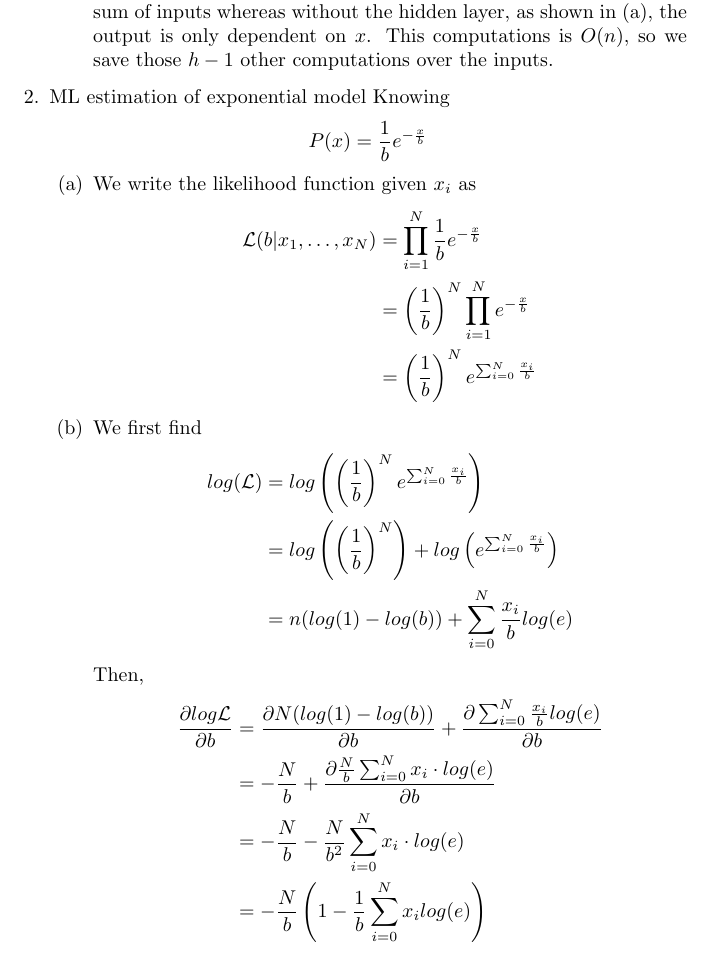
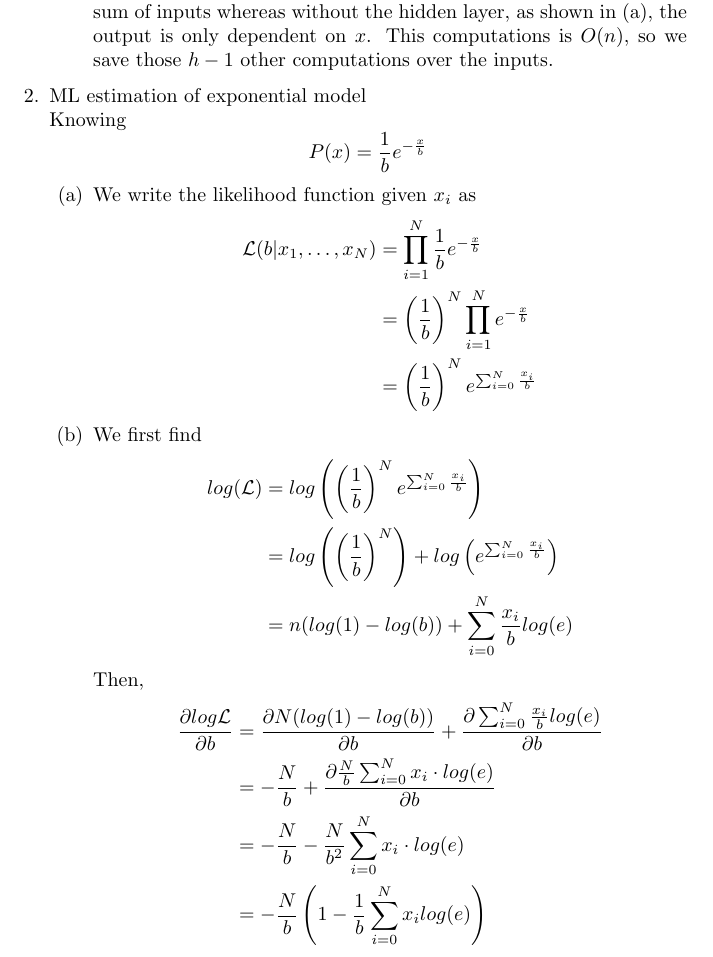
Before and after one commit to franklinhu/ml-fa2011, a LaTeX document (a4/a4.tex): part of page 2 of 3, cut so that both start at the same text. Compiled offline with pdfLaTeX.

Commit message:
Fix typo

```diff
--- a/a4/a4.tex
+++ b/a4/a4.tex
@@ -72,7 +72,7 @@ Assignment 4 \\
                 dependent on \(x\). This computations is \(O(n)\), so we
                 save those \(h-1\) other computations over the inputs.
         \end{enumerate}
-    \item ML estimation of exponential model % 2 \\
+    \item ML estimation of exponential model \\ % 2
         Knowing
         \begin{equation*}
             P(x) = \frac{1}{b}e^{-\frac{x}{b}}
```
